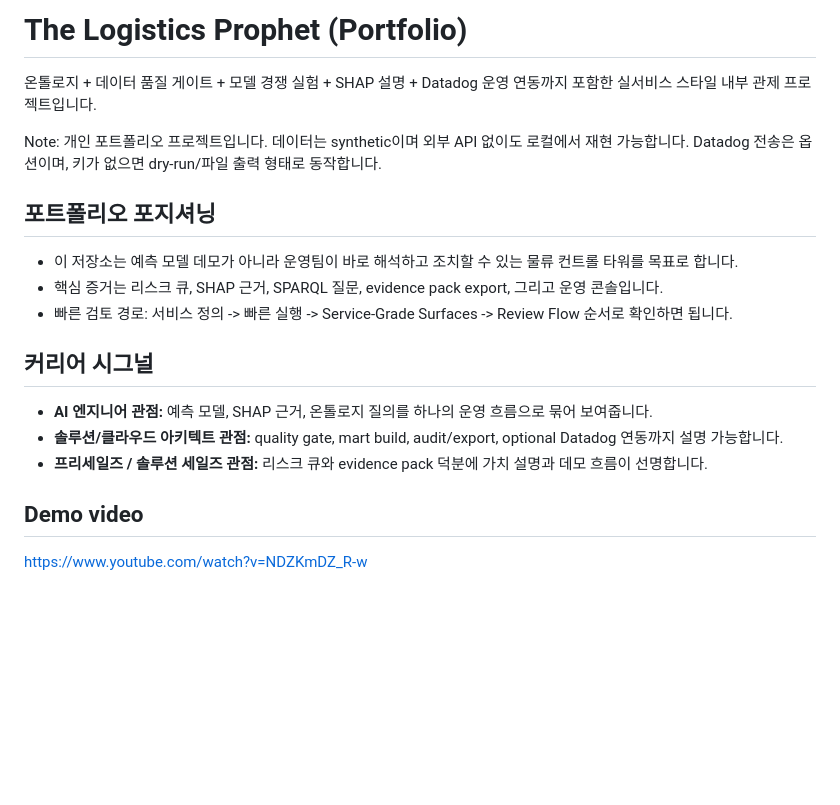
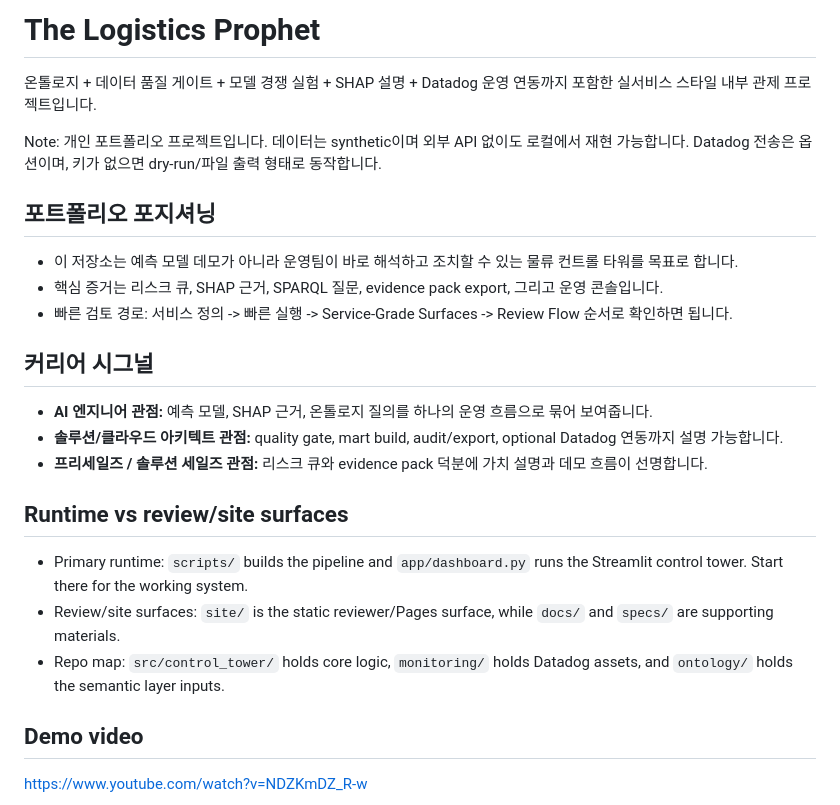
Before and after one commit to KIM3310/the-logistics-prophet, a Markdown page: README.md, the part around the change. Drawn GitHub-style; blank space fills up the shorter version.

Commit message:
docs: clarify runtime and review surfaces

```diff
--- a/README.md
+++ b/README.md
@@ -1,4 +1,4 @@
-# The Logistics Prophet (Portfolio)
+# The Logistics Prophet
 
 온톨로지 + 데이터 품질 게이트 + 모델 경쟁 실험 + SHAP 설명 + Datadog 운영 연동까지 포함한
 실서비스 스타일 내부 관제 프로젝트입니다.
@@ -6,17 +6,20 @@
 Note: 개인 포트폴리오 프로젝트입니다. 데이터는 synthetic이며 외부 API 없이도 로컬에서 재현 가능합니다.
 Datadog 전송은 옵션이며, 키가 없으면 dry-run/파일 출력 형태로 동작합니다.
 
-
 ## 포트폴리오 포지셔닝
 - 이 저장소는 예측 모델 데모가 아니라 운영팀이 바로 해석하고 조치할 수 있는 물류 컨트롤 타워를 목표로 합니다.
 - 핵심 증거는 리스크 큐, SHAP 근거, SPARQL 질문, evidence pack export, 그리고 운영 콘솔입니다.
 - 빠른 검토 경로: 서비스 정의 -> 빠른 실행 -> Service-Grade Surfaces -> Review Flow 순서로 확인하면 됩니다.
 
-
 ## 커리어 시그널
 - **AI 엔지니어 관점:** 예측 모델, SHAP 근거, 온톨로지 질의를 하나의 운영 흐름으로 묶어 보여줍니다.
 - **솔루션/클라우드 아키텍트 관점:** quality gate, mart build, audit/export, optional Datadog 연동까지 설명 가능합니다.
 - **프리세일즈 / 솔루션 세일즈 관점:** 리스크 큐와 evidence pack 덕분에 가치 설명과 데모 흐름이 선명합니다.
+
+## Runtime vs review/site surfaces
+- Primary runtime: `scripts/` builds the pipeline and `app/dashboard.py` runs the Streamlit control tower. Start there for the working system.
+- Review/site surfaces: `site/` is the static reviewer/Pages surface, while `docs/` and `specs/` are supporting materials.
+- Repo map: `src/control_tower/` holds core logic, `monitoring/` holds Datadog assets, and `ontology/` holds the semantic layer inputs.
 
 ## Demo video
 https://www.youtube.com/watch?v=NDZKmDZ_R-w
```
